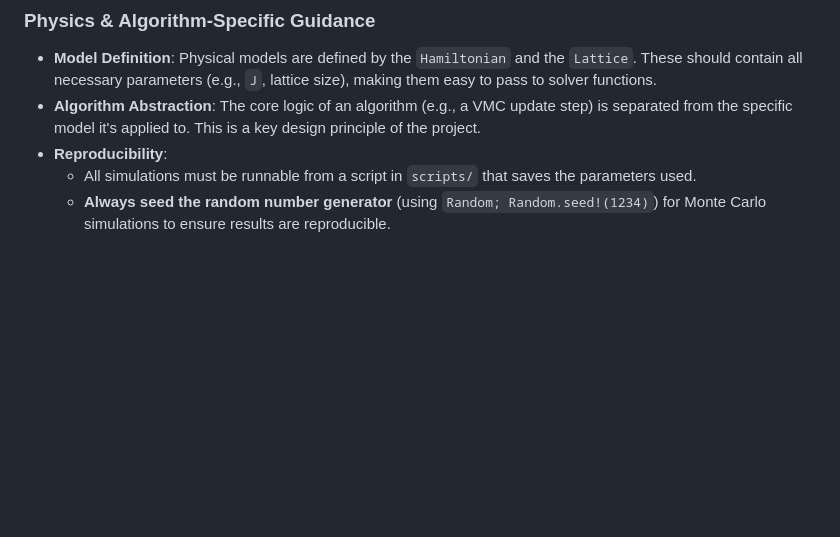
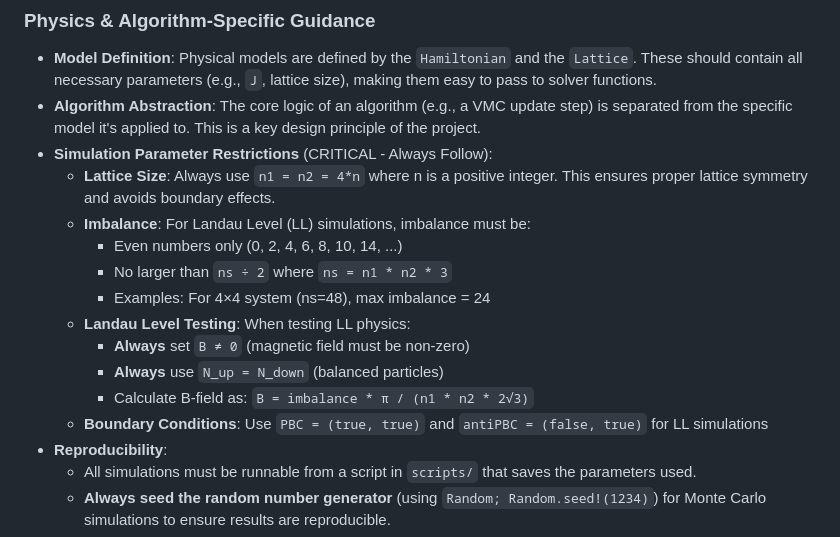
Before and after one commit to hz-xiaxz/KagomeDSL.jl, a Markdown page: CLAUDE.md, the part around the change. Rendered like a GitHub page; blank space fills up the shorter version.

Commit message:
docs: Add critical simulation parameter restrictions to CLAUDE.md
Document essential parameter constraints for Landau Level simulations:

Simulation Parameter Restrictions (CRITICAL):
- Lattice Size: Always use n1 = n2 = 4*n for proper symmetry
- Imbalance: Even numbers only, ≤ ns÷2 (e.g. 0,2,4,6,8,10,14...)
- Landau Level Testing: B ≠ 0, N_up = N_down (balanced particles)
- B-field calculation: B = imbalance * π / (n1 * n2 * 2√3)
- Boundary Conditions: PBC = (true, true), antiPBC = (false, true)

These restrictions ensure:
- Proper lattice symmetry and avoid boundary effects
- Stable matrix conditioning for S+ measurements
- Correct Landau level physics with balanced particles
- Reproducible results across different system sizes

🤖 Generated with [Claude Code](https://claude.ai/code)

Co-Authored-By: Claude <noreply@anthropic.com>

```diff
--- a/CLAUDE.md
+++ b/CLAUDE.md
@@ -112,6 +112,17 @@ The core development loop is to:
 
 -   **Model Definition**: Physical models are defined by the `Hamiltonian` and the `Lattice`. These should contain all necessary parameters (e.g., `J`, lattice size), making them easy to pass to solver functions.
 -   **Algorithm Abstraction**: The core logic of an algorithm (e.g., a VMC update step) is separated from the specific model it's applied to. This is a key design principle of the project.
+-   **Simulation Parameter Restrictions** (CRITICAL - Always Follow):
+    -   **Lattice Size**: Always use `n1 = n2 = 4*n` where n is a positive integer. This ensures proper lattice symmetry and avoids boundary effects.
+    -   **Imbalance**: For Landau Level (LL) simulations, imbalance must be:
+        - Even numbers only (0, 2, 4, 6, 8, 10, 14, ...)
+        - No larger than `ns ÷ 2` where `ns = n1 * n2 * 3`
+        - Examples: For 4×4 system (ns=48), max imbalance = 24
+    -   **Landau Level Testing**: When testing LL physics:
+        - **Always** set `B ≠ 0` (magnetic field must be non-zero)
+        - **Always** use `N_up = N_down` (balanced particles)
+        - Calculate B-field as: `B = imbalance * π / (n1 * n2 * 2√3)`
+    -   **Boundary Conditions**: Use `PBC = (true, true)` and `antiPBC = (false, true)` for LL simulations
 -   **Reproducibility**:
     -   All simulations must be runnable from a script in `scripts/` that saves the parameters used.
     -   **Always seed the random number generator** (using `Random; Random.seed!(1234)`) for Monte Carlo simulations to ensure results are reproducible.
```
